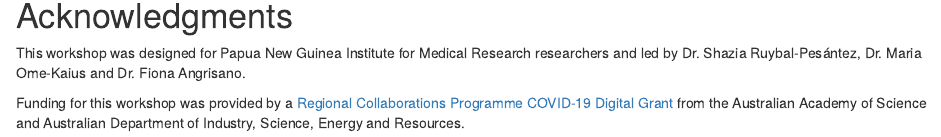
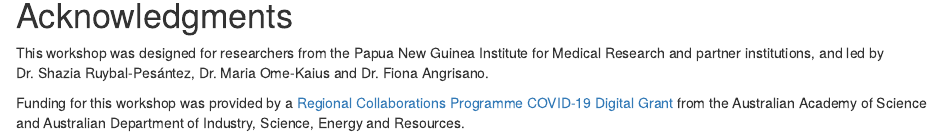
Before and after one commit to shaziaruybal/covidClassifyR-workshop, an R Markdown document (_sessions/2022-03-11-session4/session4.Rmd): the page in a window 1100 px wide, from 460 px down. Rendered offline with R 4.5, knitr and Pandoc, with nearby package versions; drawn as R Markdown's standard HTML page in place of the format the file asks for; some code elsewhere in the file could not run offline.

Commit message:
fix title session 4

````diff
--- a/_sessions/2022-03-11-session4/session4.Rmd
+++ b/_sessions/2022-03-11-session4/session4.Rmd
@@ -1,7 +1,7 @@
 ---
 title: "Session 4"
 description: |
-  Data preparation and how to go from Luminex machine to [`covidClassifyR`](https://shaziaruybal.shinyapps.io/covidclassifyr) Shiny app
+  Data preparation and how to go from Luminex machine to covidClassifyR Shiny app
 author:
 - name: Shazia Ruybal-Pesántez, PhD
   url: https://shaziaruybal.com
@@ -11,7 +11,9 @@ date: 2022-03-11
 output:
   distill::distill_article:
     self_contained: false
-draft: true
+categories:
+  - "Day 2"
+citation: false
 ---
 
 ```{r setup, include=FALSE}
@@ -41,6 +43,6 @@ icon_link(icon = "fas fa-play-circle",
 
 # Acknowledgments {.appendix}
 
-This workshop was designed for Papua New Guinea Institute for Medical Research researchers and led by Dr. Shazia Ruybal-Pesántez, Dr. Maria Ome-Kaius and Dr. Fiona Angrisano.
+This workshop was designed for researchers from the Papua New Guinea Institute for Medical Research and partner institutions, and led by Dr. Shazia Ruybal-Pesántez, Dr. Maria Ome-Kaius and Dr. Fiona Angrisano.
 
 Funding for this workshop was provided by a [Regional Collaborations Programme COVID-19 Digital Grant](https://www.science.org.au/news-and-events/news-and-media-releases/regional-research-set-get-digital-boost) from the Australian Academy of Science and Australian Department of Industry, Science, Energy and Resources.
````
Also changed, not shown: _sessions/2022-03-11-session4/session4.html, docs/search.json, docs/sessions/sessions.json, _sessions/2022-03-11-session4/session4.Rmd (2 more changed lines), 1 other file.
